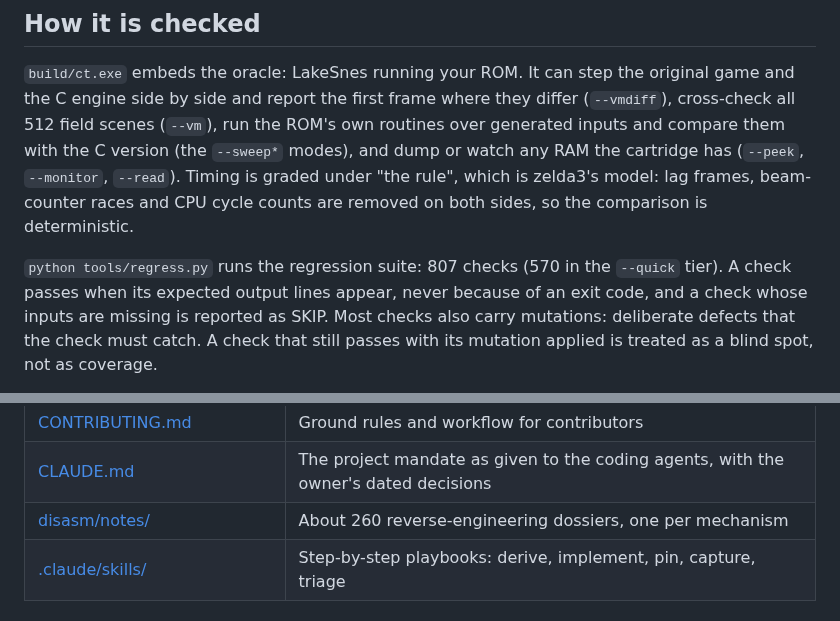
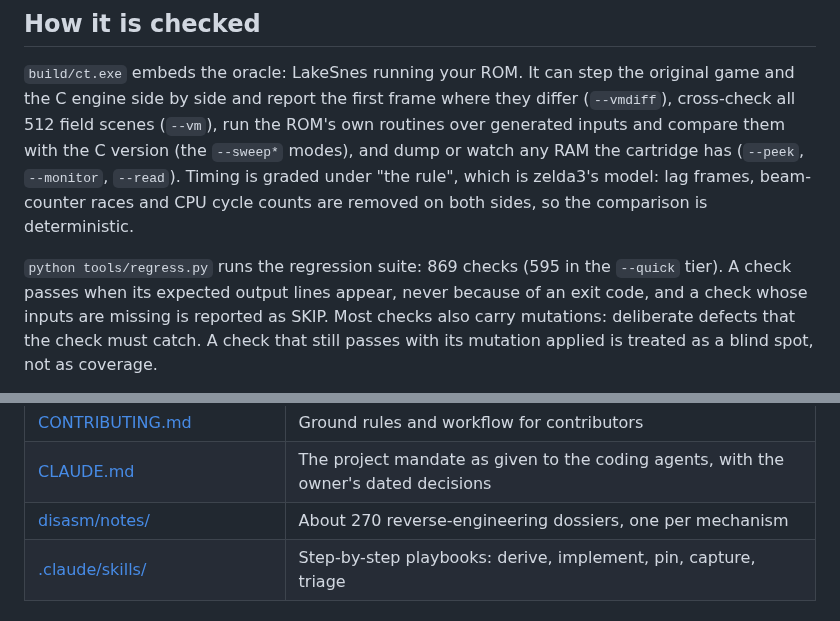
Before and after one commit to TemplarServant/BelthasarProject, a Markdown page: README.md, 2 parts joined by grey strips. GitHub-like rendering.

```diff
--- a/README.md
+++ b/README.md
@@ -212,7 +212,7 @@ watch any RAM the cartridge has (`--peek`, `--monitor`, `--read`). Timing is gra
 zelda3's model: lag frames, beam-counter races and CPU cycle counts are removed on both sides, so the comparison is
 deterministic.
 
-`python tools/regress.py` runs the regression suite: 807 checks (570 in the `--quick` tier). A check passes when its
+`python tools/regress.py` runs the regression suite: 869 checks (595 in the `--quick` tier). A check passes when its
 expected output lines appear, never because of an exit code, and a check whose inputs are missing is reported as
 SKIP. Most checks also carry mutations: deliberate defects that the check must catch. A check that still passes with
 its mutation applied is treated as a blind spot, not as coverage.
@@ -236,7 +236,7 @@ for the suite.
 | [tools/README.md](tools/README.md) | The tooling index (`dis.py`, `ct.py`, `ctlib`) |
 | [CONTRIBUTING.md](CONTRIBUTING.md) | Ground rules and workflow for contributors |
 | [CLAUDE.md](CLAUDE.md) | The project mandate as given to the coding agents, with the owner's dated decisions |
-| [disasm/notes/](disasm/notes/) | About 260 reverse-engineering dossiers, one per mechanism |
+| [disasm/notes/](disasm/notes/) | About 270 reverse-engineering dossiers, one per mechanism |
 | [.claude/skills/](.claude/skills/) | Step-by-step playbooks: derive, implement, pin, capture, triage |
 
 ## Credits and license
```
Also changed, not shown: other parts of README.md (+3 -3 lines), docs/media/options-overlay.png, docs/media/widescreen-battle.png, 2 other files.
